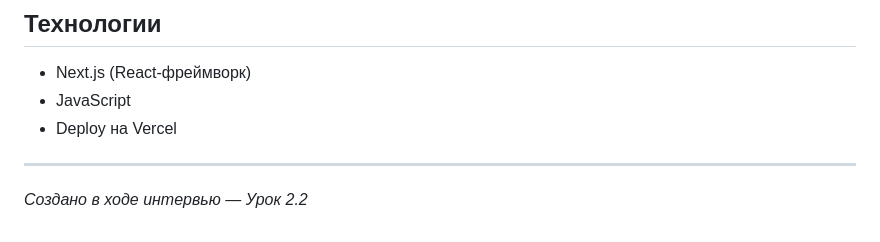
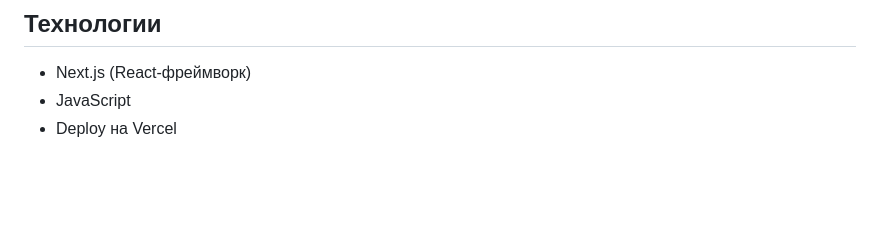
Before and after one commit to RitaBriii/quiz-project, a Markdown page: REQUIREMENTS.md, the part around the change. GitHub-like rendering; blank space fills up the shorter version.

```diff
--- a/REQUIREMENTS.md
+++ b/REQUIREMENTS.md
@@ -94,6 +94,3 @@
 - Next.js (React-фреймворк)
 - JavaScript
 - Deploy на Vercel
-
----
-*Создано в ходе интервью — Урок 2.2*
```
